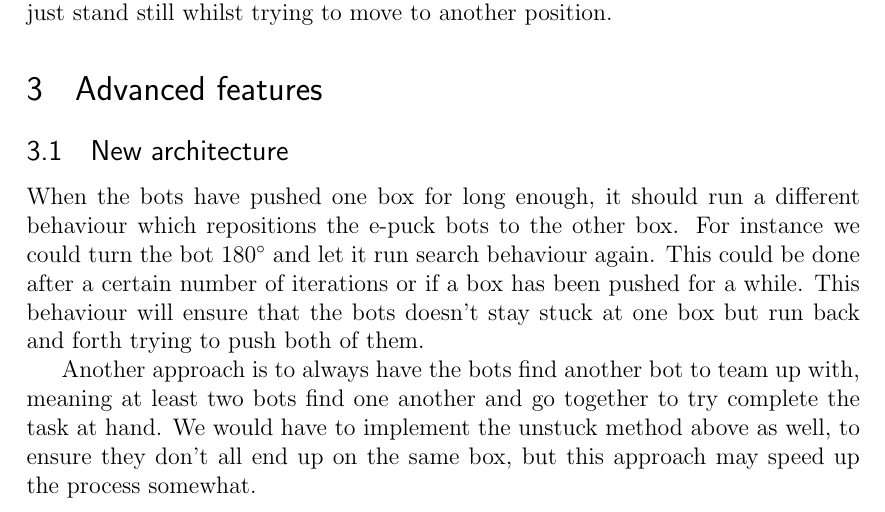
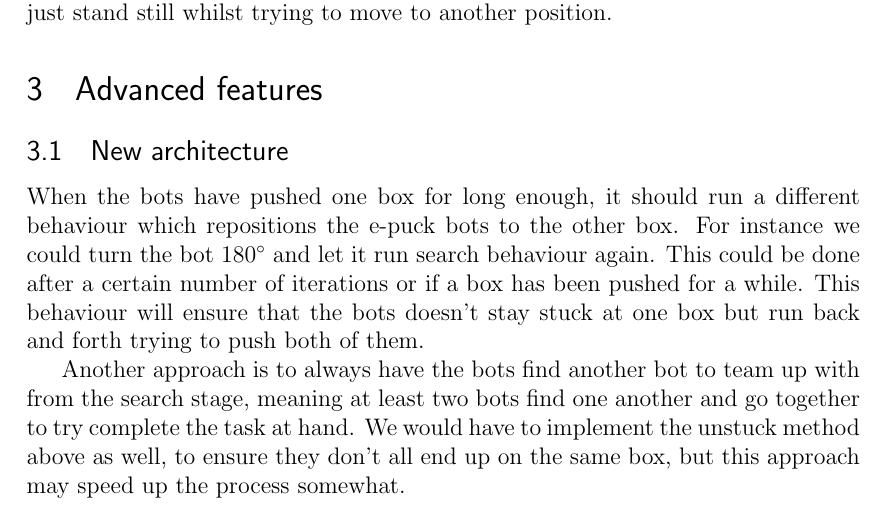
Before and after one commit to hdlam91/IT3708-subsym, a LaTeX problem sheet (report/assignment1.tex): part of page 6 of 7, cut so that both start at the same text. Compiled offline with pdfLaTeX.

Commit message:
more report 2

```diff
--- a/report/assignment1.tex
+++ b/report/assignment1.tex
@@ -122,7 +122,7 @@ The way we decided to handle the problem with epuck location was to ignore colli
 \subsection{New architecture}
 When the bots have pushed one box for long enough, it should run a different behaviour which repositions the e-puck bots to the other box. For instance we could turn the bot 180$^{\circ}$ and let it run search behaviour again. This could be done after a certain number of iterations or if a box has been pushed for a while. This behaviour will ensure that the bots doesn't stay stuck at one box but run back and forth trying to push both of them.
 
-Another approach is to always have the bots find another bot to team up with, meaning at least two bots find one another and go together to try complete the task at hand. We would have to implement the unstuck method above as well, to ensure they don't all end up on the same box, but this approach may speed up the process somewhat.
+Another approach is to always have the bots find another bot to team up with from the search stage, meaning at least two bots find one another and go together to try complete the task at hand. We would have to implement the unstuck method above as well, to ensure they don't all end up on the same box, but this approach may speed up the process somewhat.
 \subsection{Modifications}
 We were a bit short on time so we have not been able to complete this task.
 
```
